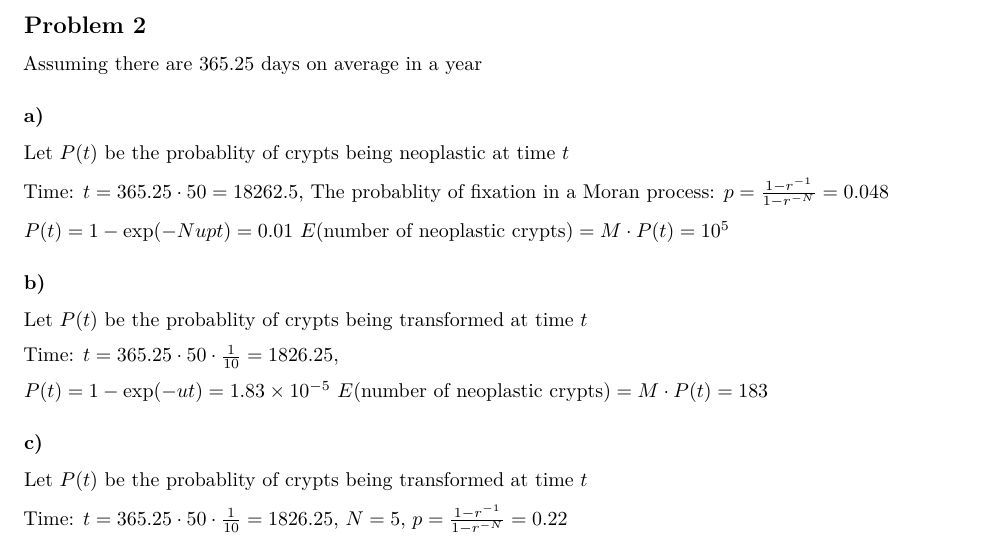
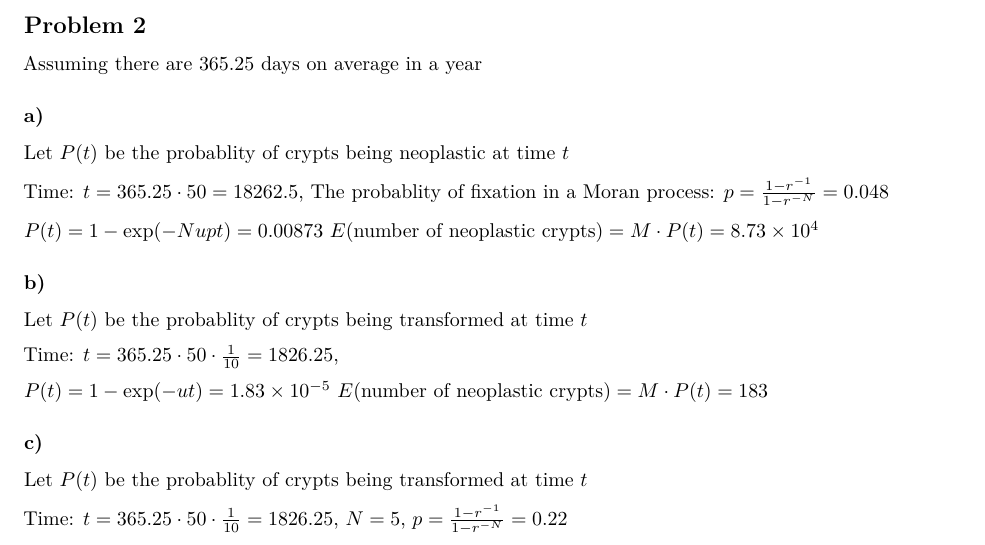
Before and after one commit to wyq977/evolutionary-dynamics-2019, an R Markdown document (Exercises/Exercises4-solution.rmd): part of page 2 of 3, cut so that both start at the same text. Rendered offline with R 4.5, knitr and Pandoc, then LaTeX, with nearby package versions.

Commit message:
Update Exercises4-solution.rmd

```diff
--- a/Exercises/Exercises4-solution.rmd
+++ b/Exercises/Exercises4-solution.rmd
@@ -95,8 +95,8 @@ Let $P(t)$ be the probablity of crypts being neoplastic at time $t$
 
 Time: $t= 365.25 \cdot 50 = 18262.5$, The probablity of fixation in a Moran process: $p = \frac{1-r^{-1}}{1-r^{-N}} = 0.048$
 
-$P(t) = 1 - \exp(-Nupt) = 0.01$
-$E(\text{number of neoplastic crypts}) = M \cdot P(t) = 10^5$
+$P(t) = 1 - \exp(-Nupt) = 0.00873$
+$E(\text{number of neoplastic crypts}) = M \cdot P(t) = 8.73 \times 10^4$
 
 ### b)
 
```
